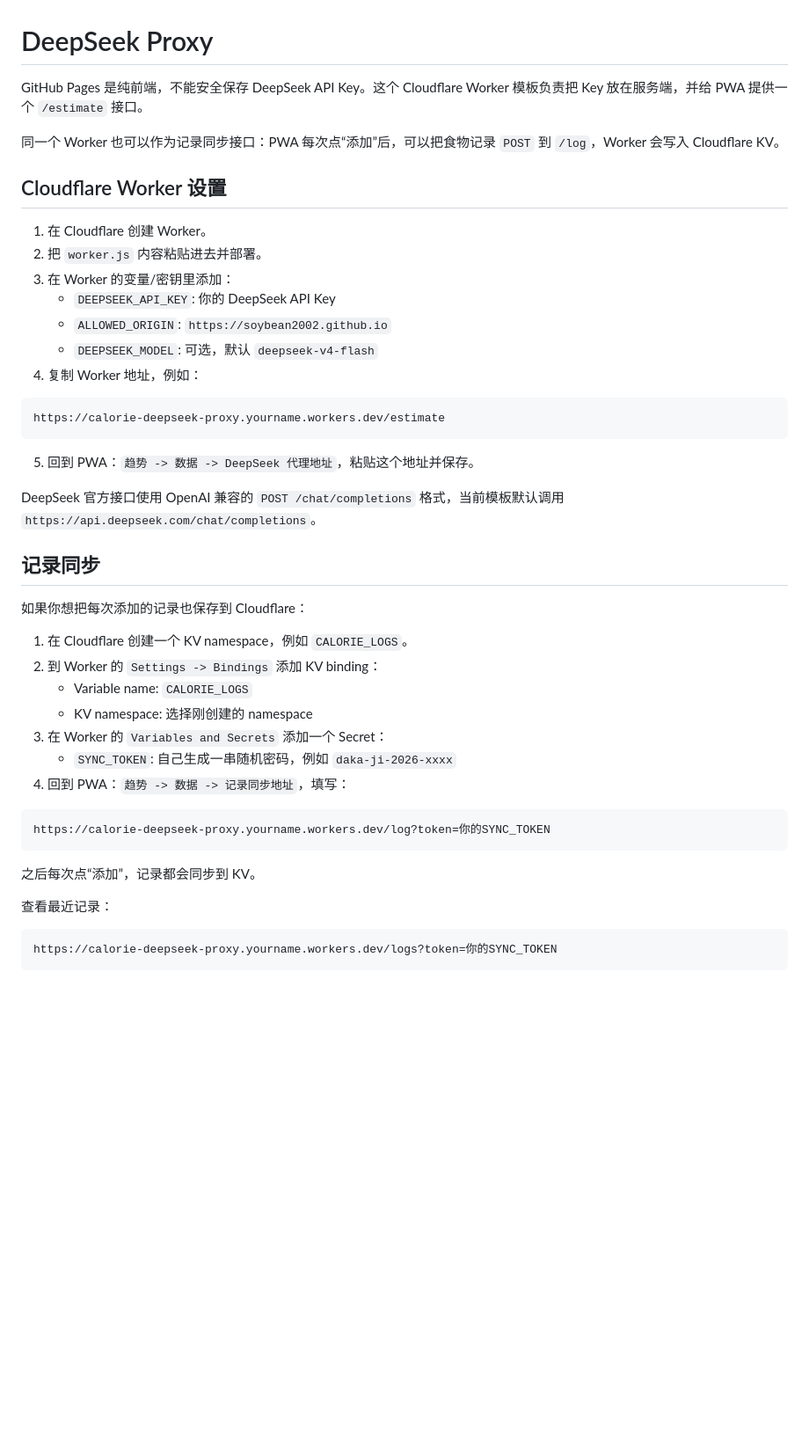
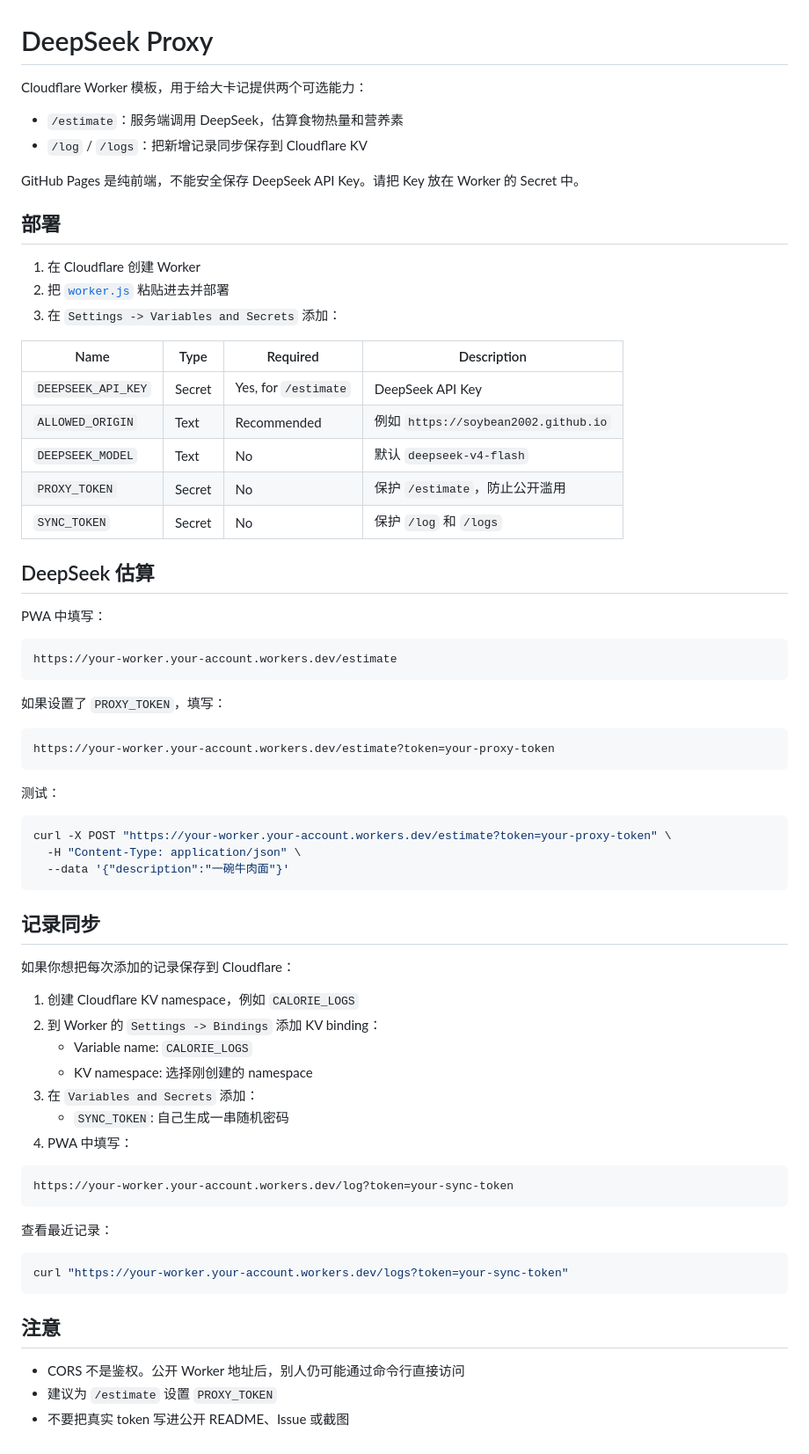
Before and after one commit to Soybean2002/calorie-pwa, a Markdown page: deepseek-proxy/README.md, the part around the change. Shown at 88% size. GitHub-like rendering; blank space fills up the shorter version.

````diff
--- a/deepseek-proxy/README.md
+++ b/deepseek-proxy/README.md
@@ -1,47 +1,72 @@
 # DeepSeek Proxy
 
-GitHub Pages 是纯前端，不能安全保存 DeepSeek API Key。这个 Cloudflare Worker 模板负责把 Key 放在服务端，并给 PWA 提供一个 `/estimate` 接口。
+Cloudflare Worker 模板，用于给大卡记提供两个可选能力：
 
-同一个 Worker 也可以作为记录同步接口：PWA 每次点“添加”后，可以把食物记录 `POST` 到 `/log`，Worker 会写入 Cloudflare KV。
+- `/estimate`：服务端调用 DeepSeek，估算食物热量和营养素
+- `/log` / `/logs`：把新增记录同步保存到 Cloudflare KV
 
-## Cloudflare Worker 设置
+GitHub Pages 是纯前端，不能安全保存 DeepSeek API Key。请把 Key 放在 Worker 的 Secret 中。
 
-1. 在 Cloudflare 创建 Worker。
-2. 把 `worker.js` 内容粘贴进去并部署。
-3. 在 Worker 的变量/密钥里添加：
-   - `DEEPSEEK_API_KEY`: 你的 DeepSeek API Key
-   - `ALLOWED_ORIGIN`: `https://soybean2002.github.io`
-   - `DEEPSEEK_MODEL`: 可选，默认 `deepseek-v4-flash`
-4. 复制 Worker 地址，例如：
+## 部署
+
+1. 在 Cloudflare 创建 Worker
+2. 把 [`worker.js`](worker.js) 粘贴进去并部署
+3. 在 `Settings -> Variables and Secrets` 添加：
+
+| Name | Type | Required | Description |
+| --- | --- | --- | --- |
+| `DEEPSEEK_API_KEY` | Secret | Yes, for `/estimate` | DeepSeek API Key |
+| `ALLOWED_ORIGIN` | Text | Recommended | 例如 `https://soybean2002.github.io` |
+| `DEEPSEEK_MODEL` | Text | No | 默认 `deepseek-v4-flash` |
+| `PROXY_TOKEN` | Secret | No | 保护 `/estimate`，防止公开滥用 |
+| `SYNC_TOKEN` | Secret | No | 保护 `/log` 和 `/logs` |
+
+## DeepSeek 估算
+
+PWA 中填写：
 
 ```text
-https://calorie-deepseek-proxy.yourname.workers.dev/estimate
+https://your-worker.your-account.workers.dev/estimate
 ```
 
-5. 回到 PWA：`趋势 -> 数据 -> DeepSeek 代理地址`，粘贴这个地址并保存。
+如果设置了 `PROXY_TOKEN`，填写：
 
-DeepSeek 官方接口使用 OpenAI 兼容的 `POST /chat/completions` 格式，当前模板默认调用 `https://api.deepseek.com/chat/completions`。
+```text
+https://your-worker.your-account.workers.dev/estimate?token=your-proxy-token
+```
+
+测试：
+
+```bash
+curl -X POST "https://your-worker.your-account.workers.dev/estimate?token=your-proxy-token" \
+  -H "Content-Type: application/json" \
+  --data '{"description":"一碗牛肉面"}'
+```
 
 ## 记录同步
 
-如果你想把每次添加的记录也保存到 Cloudflare：
+如果你想把每次添加的记录保存到 Cloudflare：
 
-1. 在 Cloudflare 创建一个 KV namespace，例如 `CALORIE_LOGS`。
+1. 创建 Cloudflare KV namespace，例如 `CALORIE_LOGS`
 2. 到 Worker 的 `Settings -> Bindings` 添加 KV binding：
    - Variable name: `CALORIE_LOGS`
    - KV namespace: 选择刚创建的 namespace
-3. 在 Worker 的 `Variables and Secrets` 添加一个 Secret：
-   - `SYNC_TOKEN`: 自己生成一串随机密码，例如 `daka-ji-2026-xxxx`
-4. 回到 PWA：`趋势 -> 数据 -> 记录同步地址`，填写：
+3. 在 `Variables and Secrets` 添加：
+   - `SYNC_TOKEN`: 自己生成一串随机密码
+4. PWA 中填写：
 
 ```text
-https://calorie-deepseek-proxy.yourname.workers.dev/log?token=你的SYNC_TOKEN
+https://your-worker.your-account.workers.dev/log?token=your-sync-token
 ```
-
-之后每次点“添加”，记录都会同步到 KV。
 
 查看最近记录：
 
-```text
-https://calorie-deepseek-proxy.yourname.workers.dev/logs?token=你的SYNC_TOKEN
+```bash
+curl "https://your-worker.your-account.workers.dev/logs?token=your-sync-token"
 ```
+
+## 注意
+
+- CORS 不是鉴权。公开 Worker 地址后，别人仍可能通过命令行直接访问
+- 建议为 `/estimate` 设置 `PROXY_TOKEN`
+- 不要把真实 token 写进公开 README、Issue 或截图
````
Also changed, not shown: CHANGELOG.md (added, +17 -0 lines), CONTRIBUTING.md (added, +34 -0 lines), README.md (+111 -29 lines), SECURITY.md (added, +18 -0 lines), docs/assets/preview.png (added), 2 other files.
